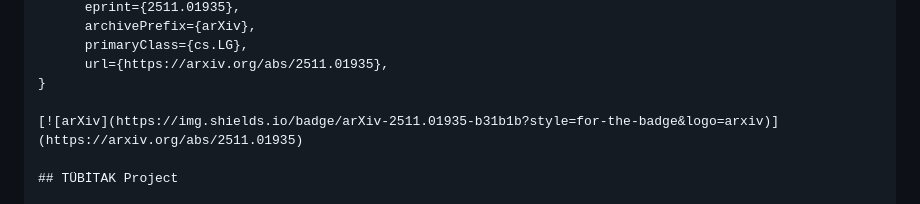
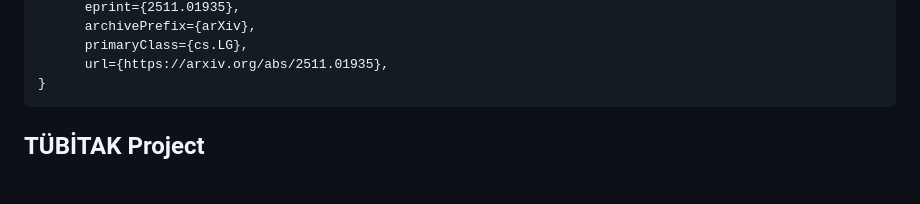
Before and after one commit to canererden/q-sat-ai, a Markdown page: README.md, the part around the change. Rendered like a GitHub page; blank space fills up the shorter version.

````diff
--- a/README.md
+++ b/README.md
@@ -33,8 +33,8 @@ If you use **Q-Sat AI** in your research or publications, please cite it as foll
       primaryClass={cs.LG},
       url={https://arxiv.org/abs/2511.01935},
 }
+```
 
-[![arXiv](https://img.shields.io/badge/arXiv-2511.01935-b31b1b?style=for-the-badge&logo=arxiv)](https://arxiv.org/abs/2511.01935)
 
 ## TÜBİTAK Project
 
````
